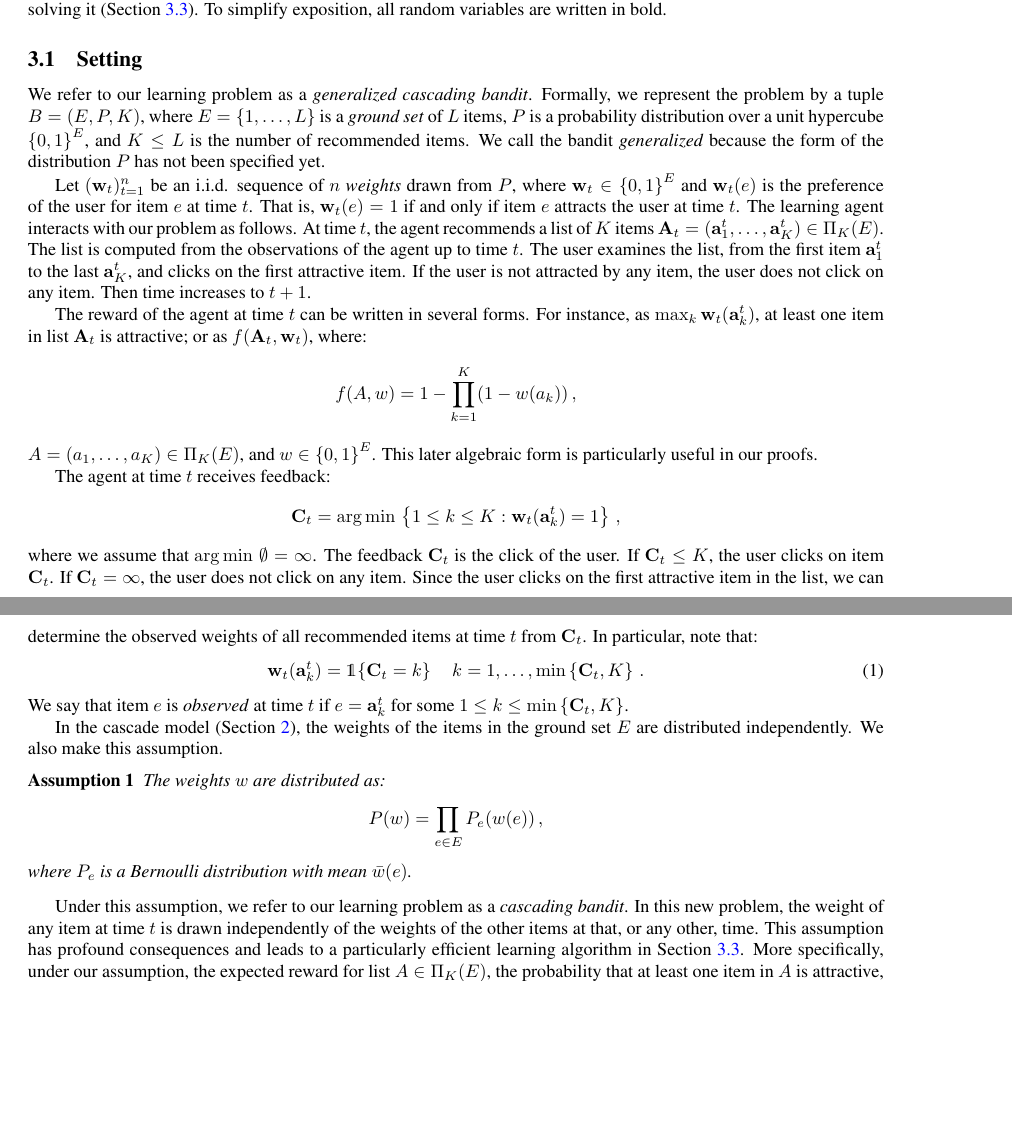
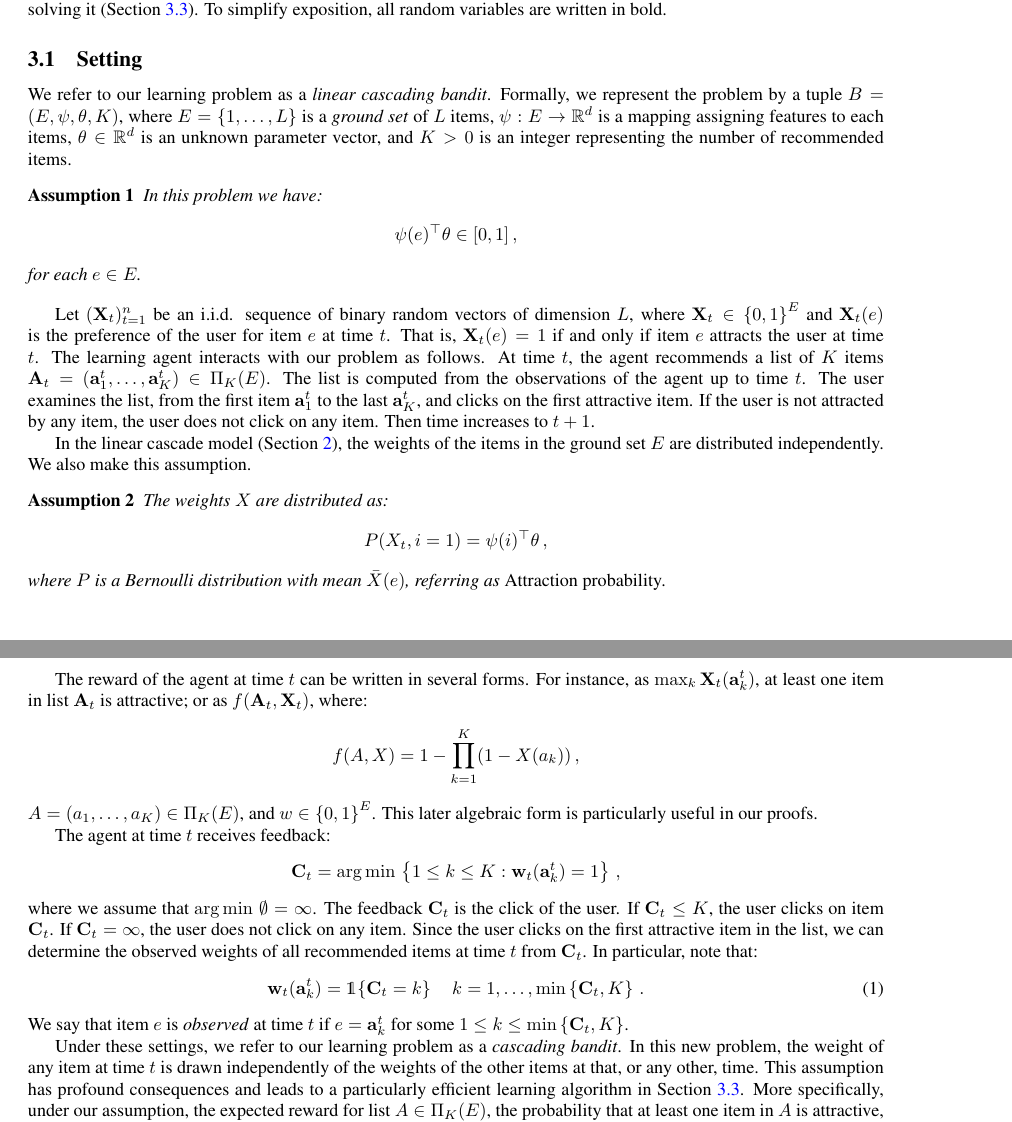
Before and after one commit to Szepi/LinCascadeBandit, a LaTeX paper (Paper.tex, which reads Model.tex): two parts of pages 2 and 3 of 17, joined at a grey line, cut so that both start at the same text, the shorter picture padded with empty space. Compiled offline with pdfLaTeX.

Commit message:
Setting
Rephrase the setting for the new problem

```diff
--- a/Model.tex
+++ b/Model.tex
@@ -9,13 +9,31 @@ We propose a learning variant of the cascade model (\cref{sec:setting}) and two
 \subsection{Setting}
 \label{sec:setting}
 
-We refer to our learning problem as a \emph{generalized cascading bandit}. Formally, we represent the problem by a tuple $B = (E, P, K)$, where $E = \set{1, \dots, L}$ is a \emph{ground set} of $L$ items, $P$ is a probability distribution over a unit hypercube $\set{0, 1}^E$, and $K \leq L$ is the number of recommended items. We call the bandit \emph{generalized} because the form of the distribution $P$ has not been specified yet.
+We refer to our learning problem as a \emph{linear cascading bandit}. Formally, we represent the problem by a tuple $B = (E, \psi, \theta, K)$, where $E = \set{1, \dots, L}$ is a \emph{ground set} of $L$ items, $\psi : E \rightarrow \mathbb{R}^d$ is a mapping assigning features to each items, $\theta \in \mathbb{R}^d$ is an unknown parameter vector, and $K > 0$ is an integer representing the number of recommended items.
 
-Let $(\rnd{w}_t)_{t = 1}^n$ be an i.i.d. sequence of $n$ \emph{weights} drawn from $P$, where $\rnd{w}_t \in \set{0, 1}^E$ and $\rnd{w}_t(e)$ is the preference of the user for item $e$ at time $t$. That is, $\rnd{w}_t(e) = 1$ if and only if item $e$ attracts the user at time $t$. The learning agent interacts with our problem as follows. At time $t$, the agent recommends a list of $K$ items $\rnd{A}_t = (\rnd{a}^t_1, \dots, \rnd{a}^t_K) \in \Pi_K(E)$. The list is computed from the observations of the agent up to time $t$. The user examines the list, from the first item $\rnd{a}^t_1$ to the last $\rnd{a}^t_K$, and clicks on the first attractive item. If the user is not attracted by any item, the user does not click on any item. Then time increases to $t + 1$.
+\begin{assumption}
+\label{ass:probability} In this problem we have:
+\begin{align*}
+  \psi(e)^\top \theta \in [0,1] \,,
+\end{align*}
+for each $e \in E$.
+\end{assumption}
 
-The reward of the agent at time $t$ can be written in several forms. For instance, as $\max_k \rnd{w}_t(\rnd{a}^t_k)$, at least one item in list $\rnd{A}_t$ is attractive; or as $f(\rnd{A}_t, \rnd{w}_t)$, where:
+Let $(\rnd{X}_t)_{t = 1}^n$ be an i.i.d. sequence of binary random vectors of dimension $L$, where $\rnd{X}_t \in \set{0, 1}^E$ and $\rnd{X}_t(e)$ is the preference of the user for item $e$ at time $t$. That is, $\rnd{X}_t(e) = 1$ if and only if item $e$ attracts the user at time $t$. The learning agent interacts with our problem as follows. At time $t$, the agent recommends a list of $K$ items $\rnd{A}_t = (\rnd{a}^t_1, \dots, \rnd{a}^t_K) \in \Pi_K(E)$. The list is computed from the observations of the agent up to time $t$. The user examines the list, from the first item $\rnd{a}^t_1$ to the last $\rnd{a}^t_K$, and clicks on the first attractive item. If the user is not attracted by any item, the user does not click on any item. Then time increases to $t + 1$.
+
+In the linear cascade model (\cref{sec:background}), the weights of the items in the ground set $E$ are distributed independently. We also make this assumption.
+
+\begin{assumption}
+\label{ass:independence} The weights $X$ are distributed as:
 \begin{align*}
-  f(A, w) = 1 - \prod_{k = 1}^K (1 - w(a_k))\,,
+  P(X_t,i = 1) = \psi(i)^\top \theta \,,
+\end{align*}
+where $P$ is a Bernoulli distribution with mean $\bar{X}(e)$, referring as \emph{Attraction probability}.
+\end{assumption}
+
+The reward of the agent at time $t$ can be written in several forms. For instance, as $\max_k \rnd{X}_t(\rnd{a}^t_k)$, at least one item in list $\rnd{A}_t$ is attractive; or as $f(\rnd{A}_t, \rnd{X}_t)$, where:
+\begin{align*}
+  f(A, X) = 1 - \prod_{k = 1}^K (1 - X(a_k))\,,
 \end{align*}
 $A = (a_1, \dots, a_K) \in \Pi_K(E)$, and $w \in \set{0, 1}^E$. This later algebraic form is particularly useful in our proofs.
 
@@ -30,17 +48,7 @@ where we assume that $\argmin \emptyset = \infty$. The feedback $\rnd{C}_t$ is t
 \end{align}
 We say that item $e$ is \emph{observed} at time $t$ if $e = \rnd{a}^t_k$ for some $1 \leq k \leq \min \set{\rnd{C}_t, K}$.
 
-In the cascade model (\cref{sec:background}), the weights of the items in the ground set $E$ are distributed independently. We also make this assumption.
-
-\begin{assumption}
-\label{ass:independence} The weights $w$ are distributed as:
-\begin{align*}
-  P(w) = \prod_{e \in E} P_e(w(e))\,,
-\end{align*}
-where $P_e$ is a Bernoulli distribution with mean $\bar{w}(e)$.
-\end{assumption}
-
-Under this assumption, we refer to our learning problem as a \emph{cascading bandit}. In this new problem, the weight of any item at time $t$ is drawn independently of the weights of the other items at that, or any other, time. This assumption has profound consequences and leads to a particularly efficient learning algorithm in \cref{sec:algorithms}. More specifically, under our assumption, the expected reward for list $A \in \Pi_K(E)$, the probability that at least one item in $A$ is attractive, can be expressed as $\EE{f(A, \rnd{w})} = f(A, \bar{w})$, and depends only on the attraction probabilities of individual items in $A$.
+Under these settings, we refer to our learning problem as a \emph{cascading bandit}. In this new problem, the weight of any item at time $t$ is drawn independently of the weights of the other items at that, or any other, time. This assumption has profound consequences and leads to a particularly efficient learning algorithm in \cref{sec:algorithms}. More specifically, under our assumption, the expected reward for list $A \in \Pi_K(E)$, the probability that at least one item in $A$ is attractive, can be expressed as $\EE{f(A, \rnd{w})} = f(A, \bar{w})$, and depends only on the attraction probabilities of individual items in $A$.
 
 The agent's policy is evaluated by its \emph{expected cumulative regret}:
 \begin{align*}
```
